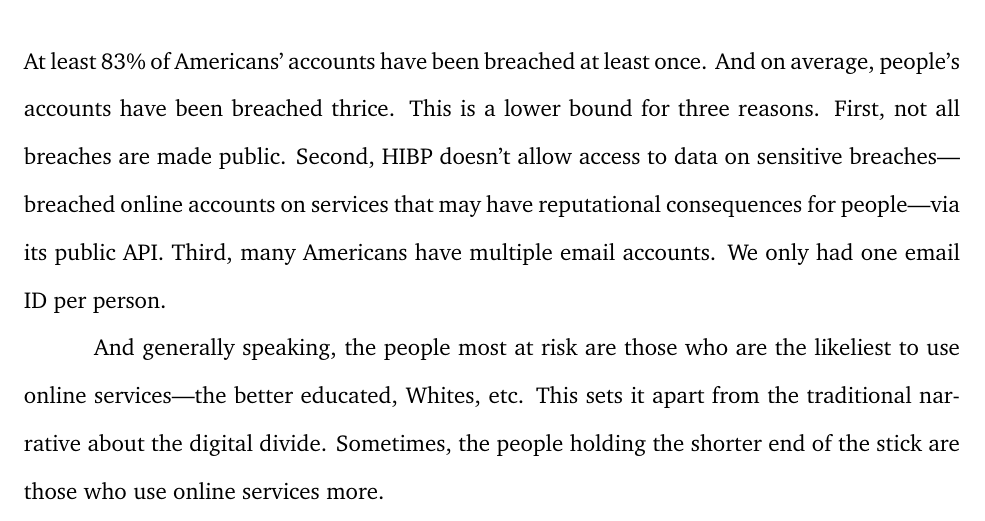
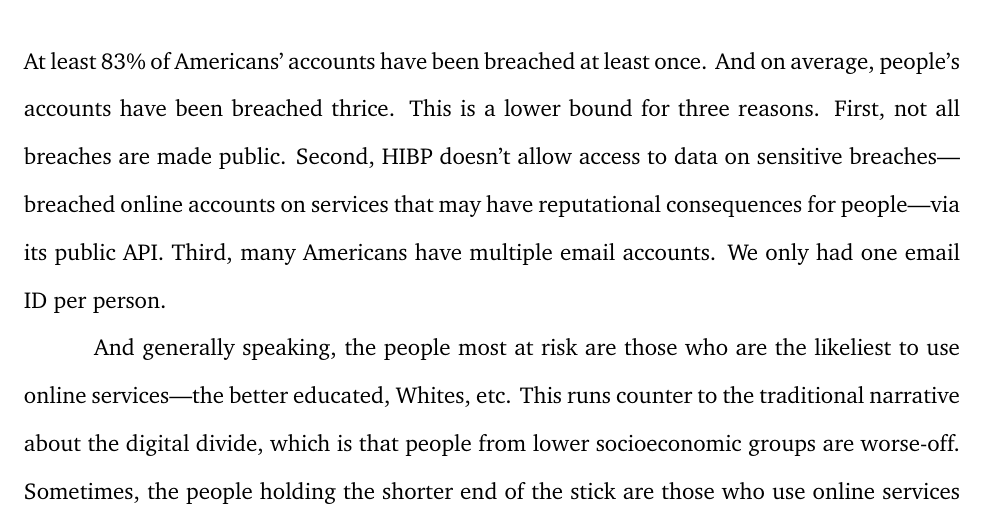
Before and after one commit to themains/pwned, a LaTeX paper (ms/pwned.tex): part of page 8 of 18, cut so that both start at the same text. Compiled offline with pdfLaTeX.

Commit message:
minor change

```diff
--- a/ms/pwned.tex
+++ b/ms/pwned.tex
@@ -204,7 +204,7 @@ The analysis until now hasn't distinguished between different kinds of breaches.
 \section*{Conclusion}
 At least 83\% of Americans' accounts have been breached at least once. And on average, people's accounts have been breached thrice. This is a lower bound for three reasons. First, not all breaches are made public. Second, HIBP doesn't allow access to data on sensitive breaches---breached online accounts on services that may have reputational consequences for people---via its public API. Third, many Americans have multiple email accounts. We only had one email ID per person.
 
-And generally speaking, the people most at risk are those who are the likeliest to use online services---the better educated, Whites, etc. This sets it apart from the traditional narrative about the digital divide. Sometimes, the people holding the shorter end of the stick are those who use online services more.
+And generally speaking, the people most at risk are those who are the likeliest to use online services---the better educated, Whites, etc. This runs counter to the traditional narrative about the digital divide, which is that people from lower socioeconomic groups are worse-off. Sometimes, the people holding the shorter end of the stick are those who use online services more.
 
 \clearpage
 \bibliographystyle{apsr}
```
Also changed, not shown: ms/pwned.pdf.
